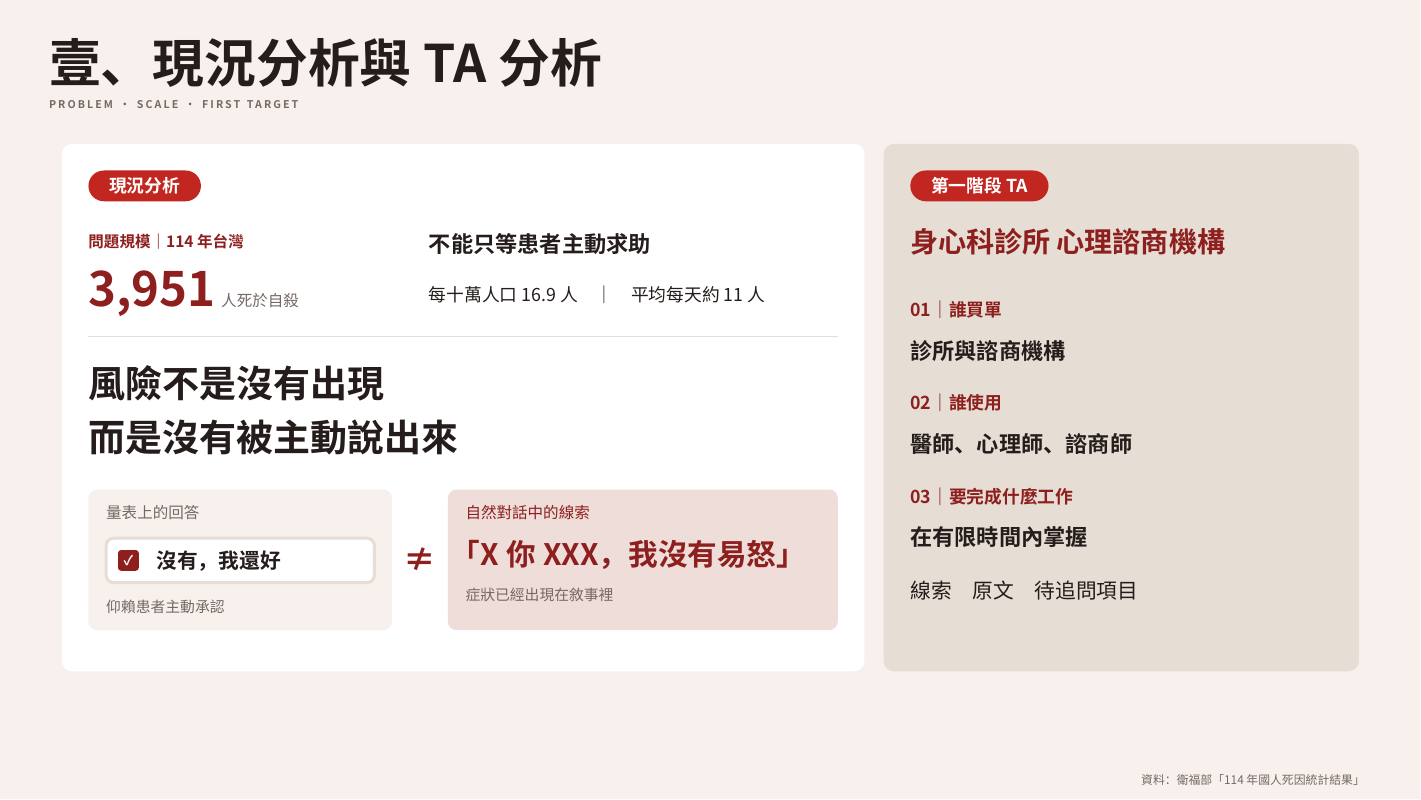
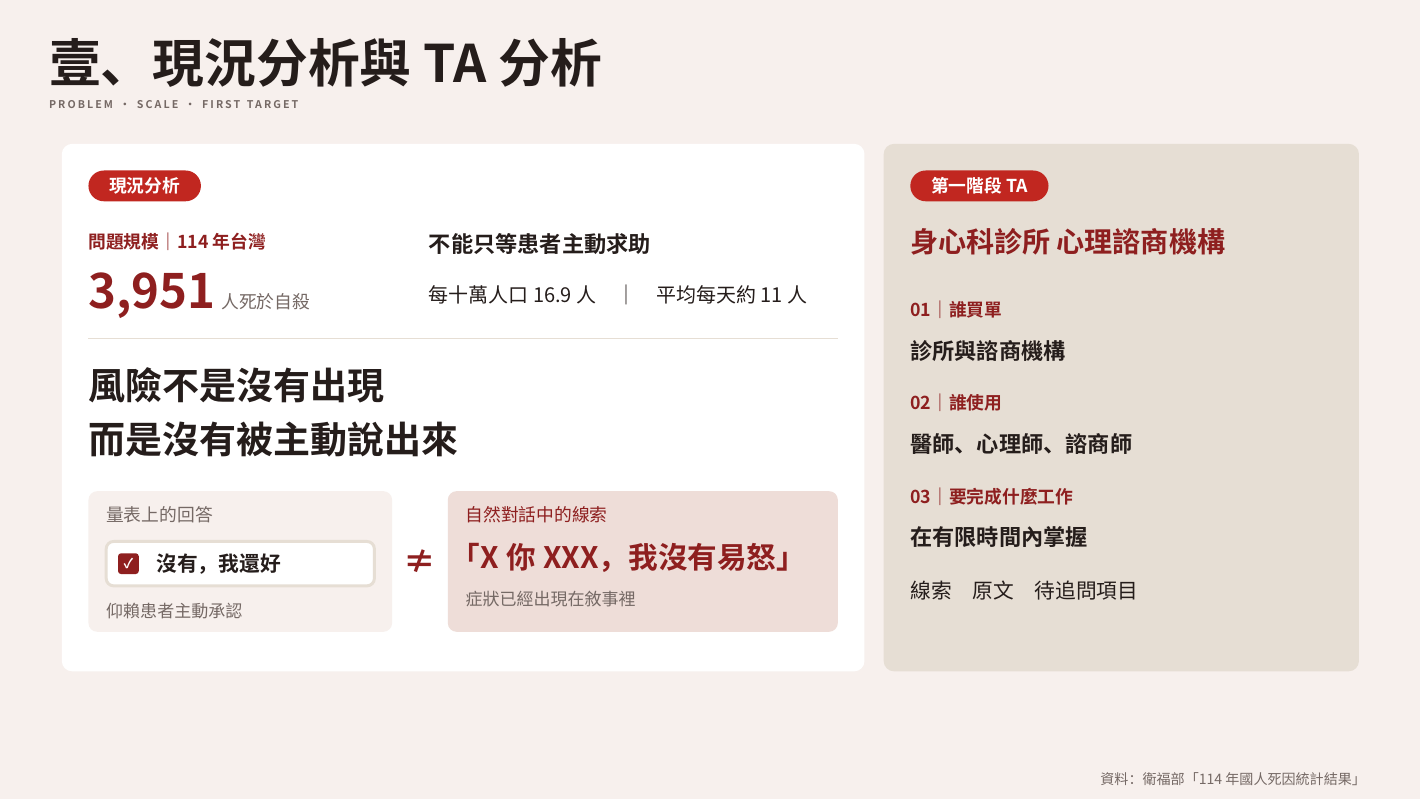
Before and after one commit to test-666-coder/invisible-bsrs, a Typst document (slide.typ, which reads slide/02-current-state.typ): page 3 of 12. Compiled offline with Typst 0.15; a missing font is replaced by an installed copy or a similar font.

Commit message:
Increase current-state slide text size

```diff
--- a/slide/02-current-state.typ
+++ b/slide/02-current-state.typ
@@ -10,15 +10,15 @@
 
       #grid(columns: (1.05fr, 1.35fr), gutter: 15pt,
         block[
-          #text(size: 10.5pt, weight: "bold", fill: wine)[問題規模｜114 年台灣]
+          #text(size: 12pt, weight: "bold", fill: wine)[問題規模｜114 年台灣]
           #v(-0.05in)
           #text(size: 32pt, weight: "bold", fill: wine)[3,951]
-          #text(size: 10.5pt, fill: muted)[ 人死於自殺]
+          #text(size: 12pt, fill: muted)[ 人死於自殺]
         ],
         block[
           #text(size: 15pt, weight: "bold")[不能只等患者主動求助]
           #v(0.09in)
-          #text(size: 12pt)[每十萬人口 16.9 人　｜　平均每天約 11 人]
+          #text(size: 13.5pt)[每十萬人口 16.9 人　｜　平均每天約 11 人]
         ]
       )
 
@@ -33,7 +33,7 @@
       #block(width: 100%)[
       #grid(columns: (2.85in, 0.3in, 1fr), gutter: 8pt, align: left,
         block(width: 100%, fill: cream, radius: 6pt, inset: 12pt, height: 1.32in)[
-          #text(size: 10.5pt, fill: muted)[量表上的回答]
+          #text(size: 12pt, fill: muted)[量表上的回答]
           #v(-0.1in)
           #box(width: 100%, fill: white, radius: 6pt, stroke: 2pt + sand, inset: 8pt)[
             #grid(columns: (18pt, 1fr), column-gutter: 8pt, align: horizon,
@@ -44,15 +44,15 @@
             )
           ]
           #v(-0.1in)
-          #text(size: 10pt, fill: muted)[仰賴患者主動承認]
+          #text(size: 11.5pt, fill: muted)[仰賴患者主動承認]
         ],
         align(center + horizon)[#text(size: 22pt, weight: "bold", fill: wine)[≠]],
         block(width: 100%, fill: blush, radius: 6pt, inset: 12pt, height: 1.32in)[
-          #text(size: 10.5pt, fill: wine)[自然對話中的線索]
+          #text(size: 12pt, fill: wine)[自然對話中的線索]
           #v(-0.1in)
           #text(size: 20pt, weight: "bold", fill: wine)[「X你XXX，我沒有易怒」]
           #v(-0.1in)
-          #text(size: 10pt, fill: muted)[症狀已經出現在敘事裡]
+          #text(size: 11.5pt, fill: muted)[症狀已經出現在敘事裡]
         ]
       )
       ]
@@ -88,7 +88,7 @@
 #place(bottom + left, dx: margin-x, dy: -0.34in)[
 ]
 #place(bottom + right, dx: -margin-x, dy: -0.14in)[
-  #text(size: 8pt, fill: muted)[資料：衛福部「114 年國人死因統計結果」]
+  #text(size: 9.5pt, fill: muted)[資料：衛福部「114 年國人死因統計結果」]
 ]
 #footer(2)
 #pagebreak()
```
